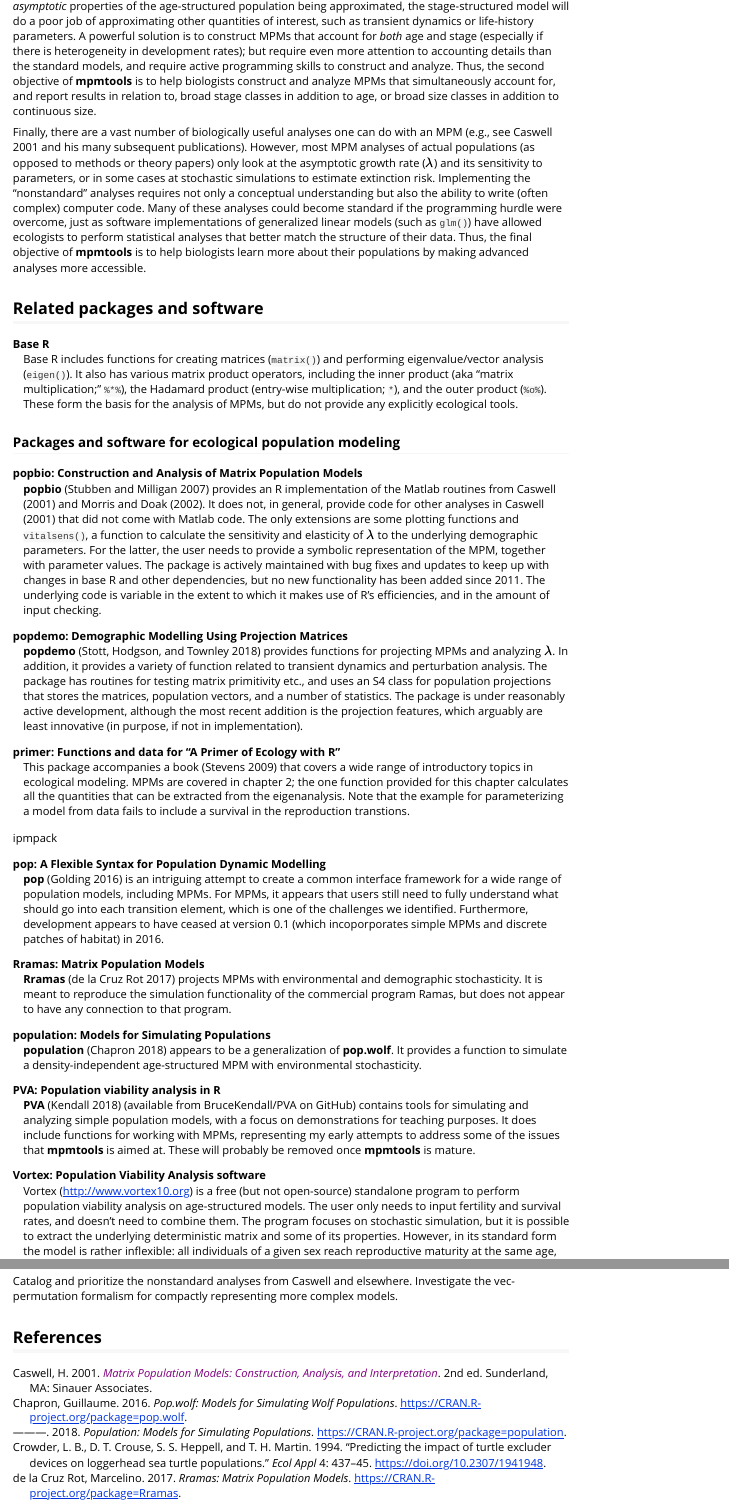
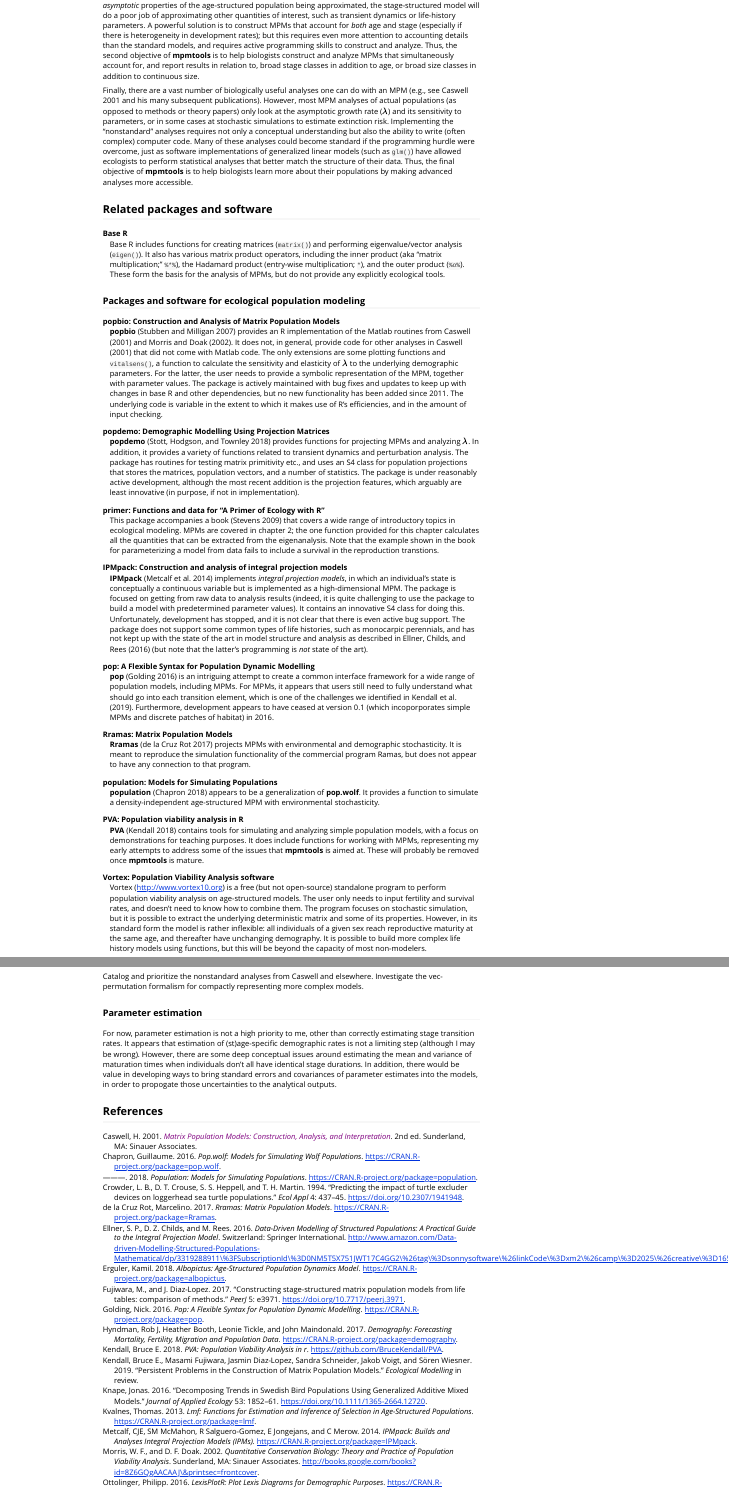
Before and after one commit to BruceKendall/mpmtools, an R Markdown document (vignettes/rationale-and-roadmap.Rmd): the page in a window 1100 px wide, from 570 px down before the commit and from 380 px down after it, so that both start at the same text, and a second part further down, joined at a grey line. Rendered offline with R 4.5, knitr and Pandoc, with nearby package versions.

Commit message:
Final edits

```diff
--- a/vignettes/Bibliography2.bib
+++ b/vignettes/Bibliography2.bib
@@ -84,7 +84,15 @@
     doi = {10.1111/1365-2664.12720},
   }
 
-    @Manual{Chapron2018r,
+  @Article{Kendall2019ir,
+    title = {Persistent problems in the construction of matrix population models},
+    author = {Bruce E. Kendall and Masami Fujiwara and Jasmin Diaz-Lopez and Sandra Schneider and Jakob Voigt and S{\"o}ren Wiesner},
+    journal = {Ecological Modelling},
+    year = {2019},
+    volume = {in review},
+  }
+
+  @Manual{Chapron2018r,
     title = {population: Models for Simulating Populations},
     author = {Guillaume Chapron},
     year = {2018},
@@ -118,6 +126,6 @@
 
   @Manual{Kendall_PVA2018r,
     title = {PVA: Population viability analysis in R},
-    author = {Bruce Kendall},
+    author = {Bruce E. Kendall},
     year = {2018},
     note = {R package version 0.1.0.9000},
@@ -124 +133,9 @@
   }
+
+  @Manual{Metcalf2014r,
+    title = {IPMpack: Builds and analyses Integral Projection Models (IPMs).},
+    author = {CJE Metcalf and SM McMahon and R Salguero-Gomez and E Jongejans and C Merow},
+    year = {2014},
+    note = {R package version 2.1},
+    url = {https://CRAN.R-project.org/package=IPMpack},
+  }
--- a/vignettes/rationale-and-roadmap.Rmd
+++ b/vignettes/rationale-and-roadmap.Rmd
@@ -32,7 +32,7 @@
 For example, in a long-lived animal species, a fully age-structured MPM with many dozens of age classes is cumbersome, prone to data-entry errors, and difficult to extract meaningful biological insight from.
 Thus, many biologists gravitate towards stage-structured models with a small number of biologically meaningful stage classes (juvenile, adult, etc.).
 While it is possible (although not trivial) to construct a stage-structured model that matches the *asymptotic* properties of the age-structured population being approximated, the stage-structured model will do a poor job of approximating other quantities of interest, such as transient dynamics or life-history parameters.
-A powerful solution is to construct MPMs that account for *both* age and stage (especially if there is heterogeneity in development rates); but require even more attention to accounting details than the standard models, and require active programming skills to construct and analyze.
+A powerful solution is to construct MPMs that account for *both* age and stage (especially if there is heterogeneity in development rates); but this requires even more attention to accounting details than the standard models, and requires active programming skills to construct and analyze.
 Thus, the second objective of **mpmtools** is to help biologists construct and analyze MPMs that simultaneously account for, and report results in relation to, broad stage classes in addition to age, or broad size classes in addition to continuous size.
 
 Finally, there are a vast number of biologically useful analyses one can do with an MPM (e.g., see Caswell 2001 and his many subsequent publications).
@@ -58,18 +58,23 @@
 
 popdemo: Demographic Modelling Using Projection Matrices
   ~ **popdemo** [@Stott2018r] provides functions for projecting MPMs and analyzing $\lambda$.
-    In addition, it provides a variety of function related to transient dynamics and perturbation analysis.
+    In addition, it provides a variety of functions related to transient dynamics and perturbation analysis.
     The package has routines for testing matrix primitivity etc., and uses an S4 class for population projections that stores the matrices, population vectors, and a number of statistics.
     The package is under reasonably active development, although the most recent addition is the projection features, which arguably are least innovative (in purpose, if not in implementation).
 
 primer: Functions and data for "A Primer of Ecology with R"
-  ~ This package accompanies a book [@Stevens2009] that covers a wide range of introductory topics in ecological modeling. MPMs are covered in chapter 2; the one function provided for this chapter calculates all the quantities that can be extracted from the eigenanalysis. Note that the example for parameterizing a model from data fails to include a survival in the reproduction transtions.
+  ~ This package accompanies a book [@Stevens2009] that covers a wide range of introductory topics in ecological modeling. MPMs are covered in chapter 2; the one function provided for this chapter calculates all the quantities that can be extracted from the eigenanalysis. Note that the example shown in the book for parameterizing a model from data fails to include a survival in the reproduction transtions.
 
-ipmpack
+IPMpack: Construction and analysis of integral projection models
+  ~ **IPMpack** [@Metcalf2014r] implements *integral projection models*, in which an individual's state is conceptually a continuous variable but is implemented as a high-dimensional MPM.
+    The package is focused on getting from raw data to analysis results (indeed, it is quite challenging to use the package to build a model with predetermined parameter values).
+    It contains an innovative S4 class for doing this.
+    Unfortunately, development has stopped, and it is not clear that there is even active bug support.
+    The package does not support some common types of life histories, such as monocarpic perennials, and has not kept up with the state of the art in model structure and analysis as described in @Ellner2016a (but note that the latter's programming is *not* state of the art).
 
 pop: A Flexible Syntax for Population Dynamic Modelling
   ~ **pop** [@Golding2016] is an intriguing attempt to create a common interface framework for a wide range of population models, including MPMs.
-    For MPMs, it appears that users still need to fully understand what should go into each transition element, which is one of the challenges we identified.
+    For MPMs, it appears that users still need to fully understand what should go into each transition element, which is one of the challenges we identified in @Kendall2019ir.
     Furthermore, development appears to have ceased at version 0.1 (which incoporporates simple MPMs and discrete patches of habitat) in 2016.
 
 Rramas: Matrix Population Models
@@ -79,10 +84,10 @@
   ~ **population** [@Chapron2018r] appears to be a generalization of **pop.wolf**. It provides a function to simulate a density-independent age-structured MPM with environmental stochasticity.
 
 PVA: Population viability analysis in R
-  ~ **PVA** [@Kendall_PVA2018r] (available from BruceKendall/PVA on GitHub) contains tools for simulating and analyzing simple population models, with a focus on demonstrations for teaching purposes. It does include functions for working with MPMs, representing my early attempts to address some of the issues that **mpmtools** is aimed at. These will probably be removed once **mpmtools** is mature.
+  ~ **PVA** [@Kendall_PVA2018r] contains tools for simulating and analyzing simple population models, with a focus on demonstrations for teaching purposes. It does include functions for working with MPMs, representing my early attempts to address some of the issues that **mpmtools** is aimed at. These will probably be removed once **mpmtools** is mature.
 
 Vortex: Population Viability Analysis software
-  ~ Vortex (http://www.vortex10.org) is a free (but not open-source) standalone program to perform population viability analysis on age-structured models. The user only needs to input fertility and survival rates, and doesn't need to combine them. The program focuses on stochastic simulation, but it is possible to extract the underlying deterministic matrix and some of its properties. However, in its standard form the model is rather inflexible: all individuals of a given sex reach reproductive maturity at the same age, and thereafter have unchanging demography. It is possible to build more complex life history models using functions, but this will be beyond the capacity of most non-modelers.
+  ~ Vortex (http://www.vortex10.org) is a free (but not open-source) standalone program to perform population viability analysis on age-structured models. The user only needs to input fertility and survival rates, and doesn't need to know how to combine them. The program focuses on stochastic simulation, but it is possible to extract the underlying deterministic matrix and some of its properties. However, in its standard form the model is rather inflexible: all individuals of a given sex reach reproductive maturity at the same age, and thereafter have unchanging demography. It is possible to build more complex life history models using functions, but this will be beyond the capacity of most non-modelers.
 
 ### Packages for parameter estimation
 lmf: Functions for estimation and inference of selection in age-structured populations
@@ -173,5 +179,10 @@
 Catalog and prioritize the nonstandard analyses from Caswell and elsewhere.
 Investigate the vec-permutation formalism for compactly representing more complex models.
 
+### Parameter estimation
+For now, parameter estimation is not a high priority to me, other than correctly estimating stage transition rates.
+It appears that estimation of (st)age-specific demographic rates is not a limiting step (although I may be wrong).
+However, there are some deep conceptual issues around estimating the mean and variance of maturation times when individuals don't all have identical stage durations.
+In addition, there would be value in developing ways to bring standard errors and covariances of parameter estimates into the models, in order to propogate those uncertainties to the analytical outputs.
 
 ## References
```
Also changed, not shown: vignettes/Bibliography2.bib (1 more changed lines), vignettes/rationale-and-roadmap.Rmd (15 more changed lines).
